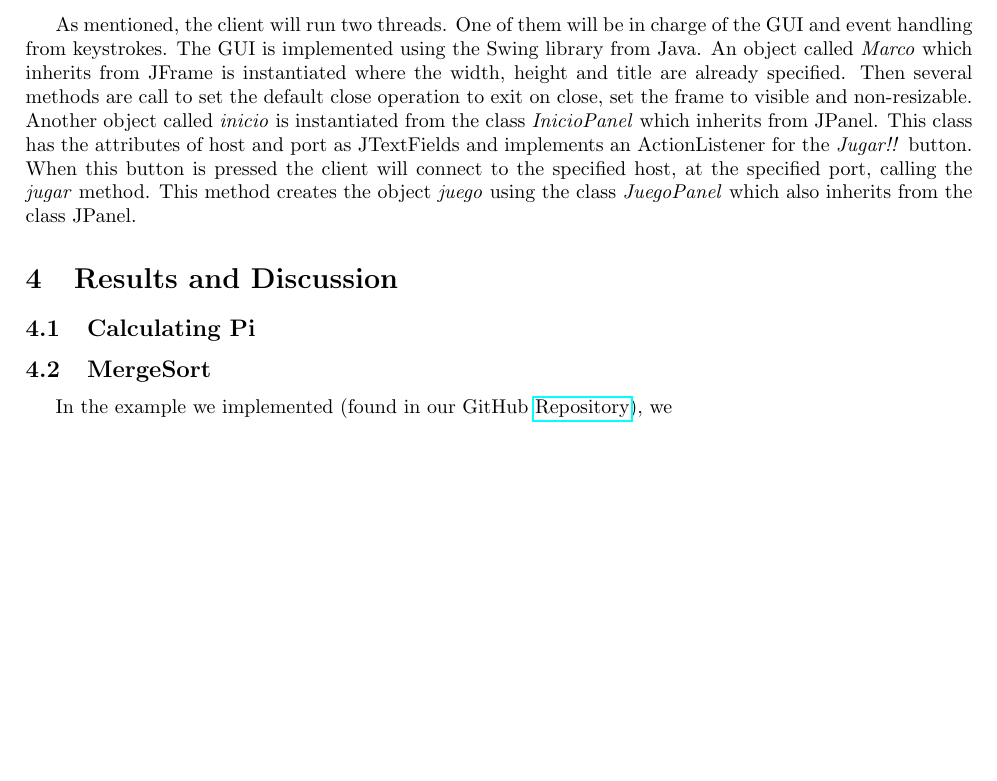
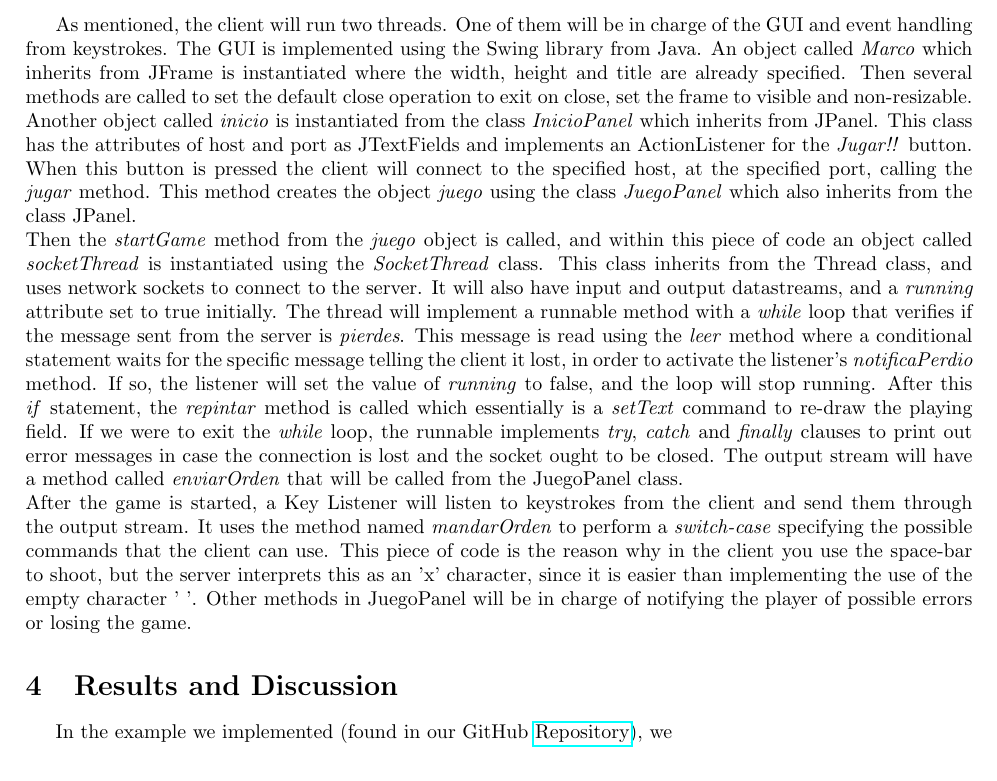
Before and after one commit to ezevallos/CC462_Battle-City, a LaTeX paper (paper.tex): part of page 3 of 3 before the commit and part of page 3 of 4 after it, cut so that both start at the same text, the shorter picture padded with empty space. Compiled offline with pdfLaTeX.

Commit message:
Methodology done

```diff
--- a/paper.tex
+++ b/paper.tex
@@ -137,20 +137,28 @@ As mentioned, the client will run two threads.
 One of them will be in charge of the GUI and event handling from keystrokes.
 The GUI is implemented using the Swing library from Java.
 An object called \textit{Marco} which inherits from JFrame is instantiated where the width, height and title are already specified.
-Then several methods are call to set the default close operation to exit on close, set the frame to visible and non-resizable.
+Then several methods are called to set the default close operation to exit on close, set the frame to visible and non-resizable.
 Another object called \textit{inicio} is instantiated from the class \textit{InicioPanel} which inherits from JPanel.
 This class has the attributes of host and port as JTextFields and implements an ActionListener for the \textit{Jugar!!} button.
 When this button is pressed the client will connect to the specified host, at the specified port, calling the \textit{jugar} method.
-This method creates the object \textit{juego} using the class \textit{JuegoPanel} which also inherits from the class JPanel.
+This method creates the object \textit{juego} using the class \textit{JuegoPanel} which also inherits from the class JPanel. \\
+Then the \textit{startGame} method from the \textit{juego} object is called, and within this piece of code an object called \textit{socketThread} is instantiated using the \textit{SocketThread} class.
+This class inherits from the Thread class, and uses network sockets to connect to the server.
+It will also have input and output datastreams, and a \textit{running} attribute set to true initially.
+The thread will implement a runnable method with a \textit{while} loop that verifies if the message sent from the server is \textit{pierdes}.
+This message is read using the \textit{leer} method where a conditional statement waits for the specific message telling the client it lost, in order to activate the listener's \textit{notificaPerdio} method.
+If so, the listener will set the value of \textit{running} to false, and the loop will stop running.
+After this \textit{if} statement, the \textit{repintar} method is called which essentially is a \textit{setText} command to re-draw the playing field.
+If we were to exit the \textit{while} loop, the runnable implements \textit{try}, \textit{catch} and \textit{finally} clauses to print out error messages in case the connection is lost and the socket ought to be closed.
+The output stream will have a method called \textit{enviarOrden} that will be called from the JuegoPanel class.\\
+After the game is started, a Key Listener will listen to keystrokes from the client and send them through the output stream. It uses the method named \textit{mandarOrden} to perform a \textit{switch-case} specifying the possible commands that the client can use.
+This piece of code is the reason why in the client you use the space-bar to shoot, but the server interprets this as an 'x' character, since it is easier than implementing the use of the empty character ' '.
+Other methods in JuegoPanel will be in charge of notifying the player of possible errors or losing the game.
 
 \section{Results and Discussion}
-\subsection{Calculating Pi}
 
 
-\subsection{MergeSort}
-
-
-In the example we implemented (found in our GitHub \href{https://github.com/ezevallos/CC462_Battle-City}{Repository}), we
+In the example we implemented (found in our GitHub \href{https://github.com/ezevallos/CC462\_Battle-City}{Repository}), we
 
 \section{Conclusions}
 The implementation of multithreading will allow us to improve time efficiency in our algorithms if it is implemented correctly. If we were to use more threads than physically available (virtual threads), this will not increase
```
Also changed, not shown: paper.pdf, 5 other files.
